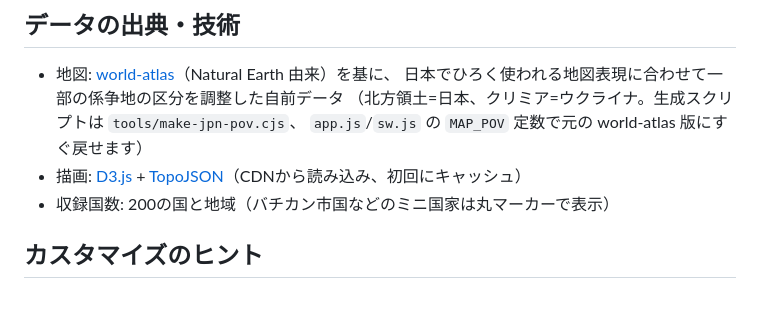
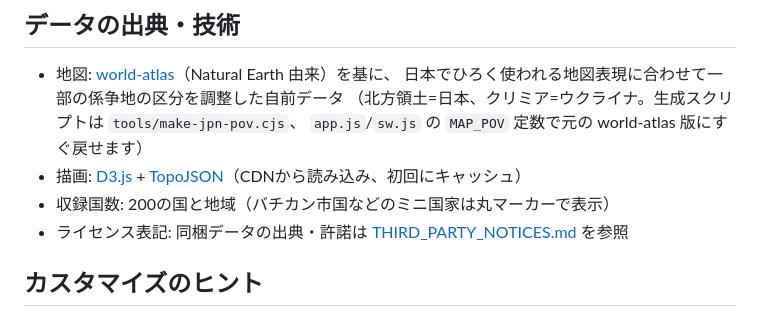
Before and after one commit to Butadiene/worldmap-quiz, a Markdown page: README.md, the part around the change. GitHub-like rendering.

```diff
--- a/README.md
+++ b/README.md
@@ -73,6 +73,7 @@ python3 -m http.server 8000
   `app.js`/`sw.js` の `MAP_POV` 定数で元の world-atlas 版にすぐ戻せます）
 - 描画: [D3.js](https://d3js.org/) + [TopoJSON](https://github.com/topojson/topojson-client)（CDNから読み込み、初回にキャッシュ）
 - 収録国数: 200の国と地域（バチカン市国などのミニ国家は丸マーカーで表示）
+- ライセンス表記: 同梱データの出典・許諾は [THIRD_PARTY_NOTICES.md](THIRD_PARTY_NOTICES.md) を参照
 
 ## カスタマイズのヒント
 
```
Also changed, not shown: THIRD_PARTY_NOTICES.md (added, +36 -0 lines).
